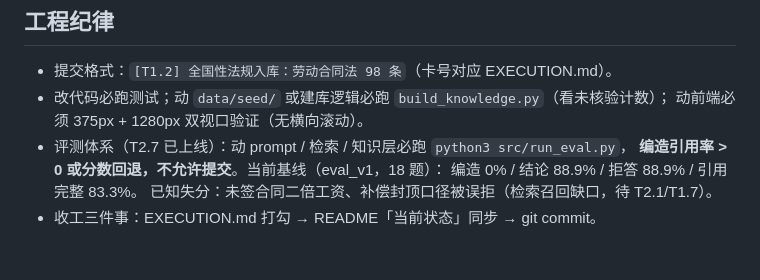
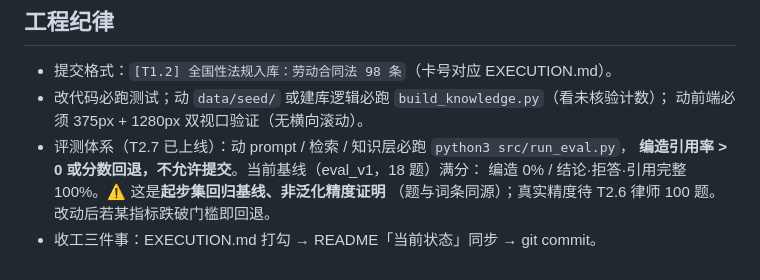
Before and after one commit to sunlinhua-dotcom/ldlaw, a Markdown page: AGENTS.md, the part around the change. Rendered like a GitHub page.

```diff
--- a/AGENTS.md
+++ b/AGENTS.md
@@ -74,7 +74,7 @@ python3 src/websearch.py "<法规名>" --official   # 博查联网搜索（找
 - 改代码必跑测试；动 `data/seed/` 或建库逻辑必跑 `build_knowledge.py`（看未核验计数）；
   动前端必须 375px + 1280px 双视口验证（无横向滚动）。
 - 评测体系（T2.7 已上线）：动 prompt / 检索 / 知识层必跑 `python3 src/run_eval.py`，
-  **编造引用率 > 0 或分数回退，不允许提交**。当前基线（eval_v1，18 题）：
-  编造 0% / 结论 88.9% / 拒答 88.9% / 引用完整 83.3%。
-  已知失分：未签合同二倍工资、补偿封顶口径被误拒（检索召回缺口，待 T2.1/T1.7）。
+  **编造引用率 > 0 或分数回退，不允许提交**。当前基线（eval_v1，18 题）满分：
+  编造 0% / 结论·拒答·引用完整 100%。⚠ 这是**起步集回归基线、非泛化精度证明**
+  （题与词条同源）；真实精度待 T2.6 律师 100 题。改动后若某指标跌破门槛即回退。
 - 收工三件事：EXECUTION.md 打勾 → README「当前状态」同步 → git commit。
```
Also changed, not shown: CLAUDE.md (+3 -3 lines), README.md (+6 -3 lines).
